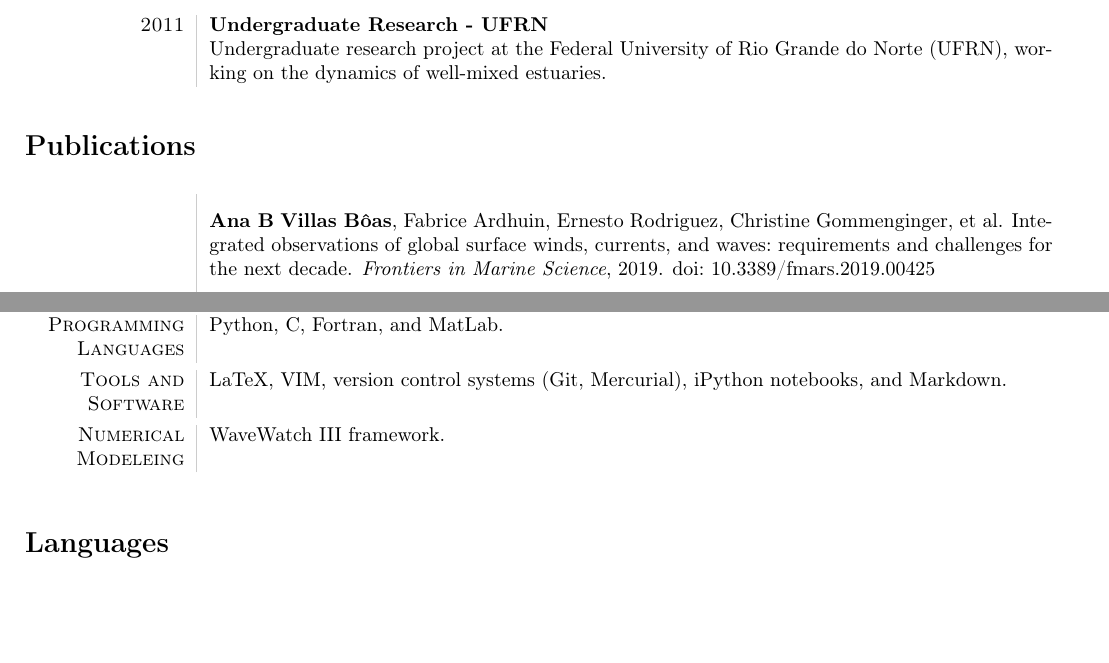
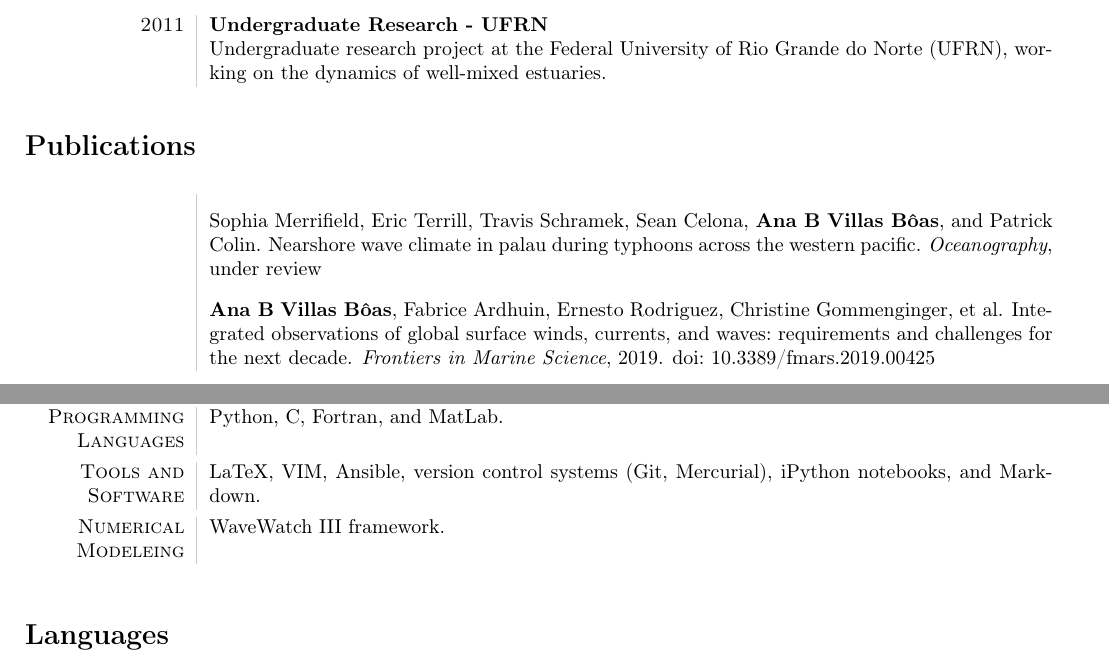
Before and after one commit to biavillas/villasboas_cv, a LaTeX CV (cv_villasboas.tex, which reads publication.bib): two parts of pages 1 and 3 of 3, joined at a grey line, cut so that both start at the same text, the shorter picture padded with empty space. Compiled offline with pdfLaTeX.

Commit message:
adding TOS paper

```diff
--- a/cv_villasboas.tex
+++ b/cv_villasboas.tex
@@ -92,8 +92,8 @@ on the dynamics of well-mixed estuaries.\\
 \bibliographystyle{plainnat}
 \nobibliography{publication}
 \begin{tabular}{L!{\VRule}R}
+&\bibentry{merrifield2019tos}\\[5pt]
 &\bibentry{villasboas2019oceanobs}\\[5pt]
-&\bibentry{opencode}\\[5pt]
 \end{tabular}
 \newline \noindent
 \begin{tabular}{L!{\VRule}R}
@@ -165,7 +163,7 @@ operating systems, command--line, Bash, and Shell-Script. \\
 \newline \noindent
 \newline \noindent
 \begin{tabular}{L!{\VRule}R}
-\textsc{Tools and Software}& LaTeX, VIM, version control systems (Git, Mercurial), iPython notebooks, and Markdown. \\
+\textsc{Tools and Software}& LaTeX, VIM, Ansible, version control systems (Git, Mercurial), iPython notebooks, and Markdown. \\
 \end{tabular}
 \newline \noindent
 \newline \noindent
--- a/publication.bib
+++ b/publication.bib
@@ -1,4 +1,11 @@
 @Preamble{ " \newcommand{\noop}[1]{} " }
+@article{merrifield2019tos,
+  title={Nearshore wave climate in Palau during typhoons across the western Pacific},
+  author={Merrifield, Sophia and Terrill, Eric and Schramek, Travis and Celona, Sean and \textbf{Villas B{\^o}as}, \textbf{Ana B} and Colin, Patrick},
+  journal={Oceanography},
+  year={under review}
+}
+
 @article{villasboas2019oceanobs,
   title={Integrated observations of global surface winds, currents, and waves: requirements and challenges for the next decade},
   author={\textbf{Villas B{\^o}as}, \textbf{Ana B} and Ardhuin, Fabrice and Rodriguez, Ernesto and Gommenginger, Christine and others},
```
Also changed, not shown: cv_villasboas.pdf, cv_villasboas.tex (4 more changed lines).
